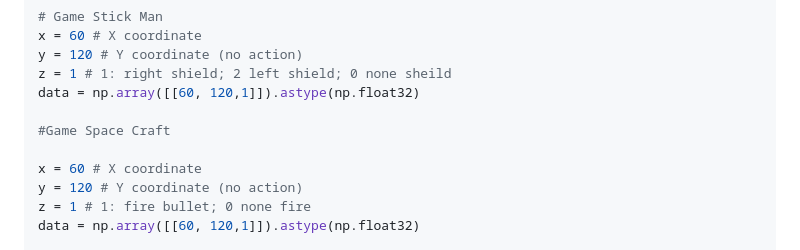
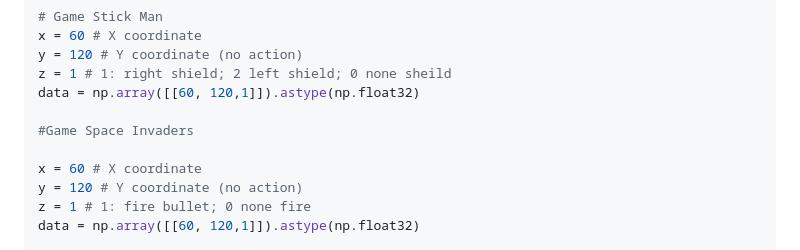
Before and after one commit to CalisJI/MiniGame, a Markdown page: README.md, the part around the change. GitHub-like rendering.

```diff
--- a/README.md
+++ b/README.md
@@ -120,7 +120,7 @@ y = 120 # Y coordinate (no action)
 z = 1 # 1: right shield; 2 left shield; 0 none sheild
 data = np.array([[60, 120,1]]).astype(np.float32)
 
-#Game Space Craft
+#Game Space Invaders
 
 x = 60 # X coordinate
 y = 120 # Y coordinate (no action)
```
